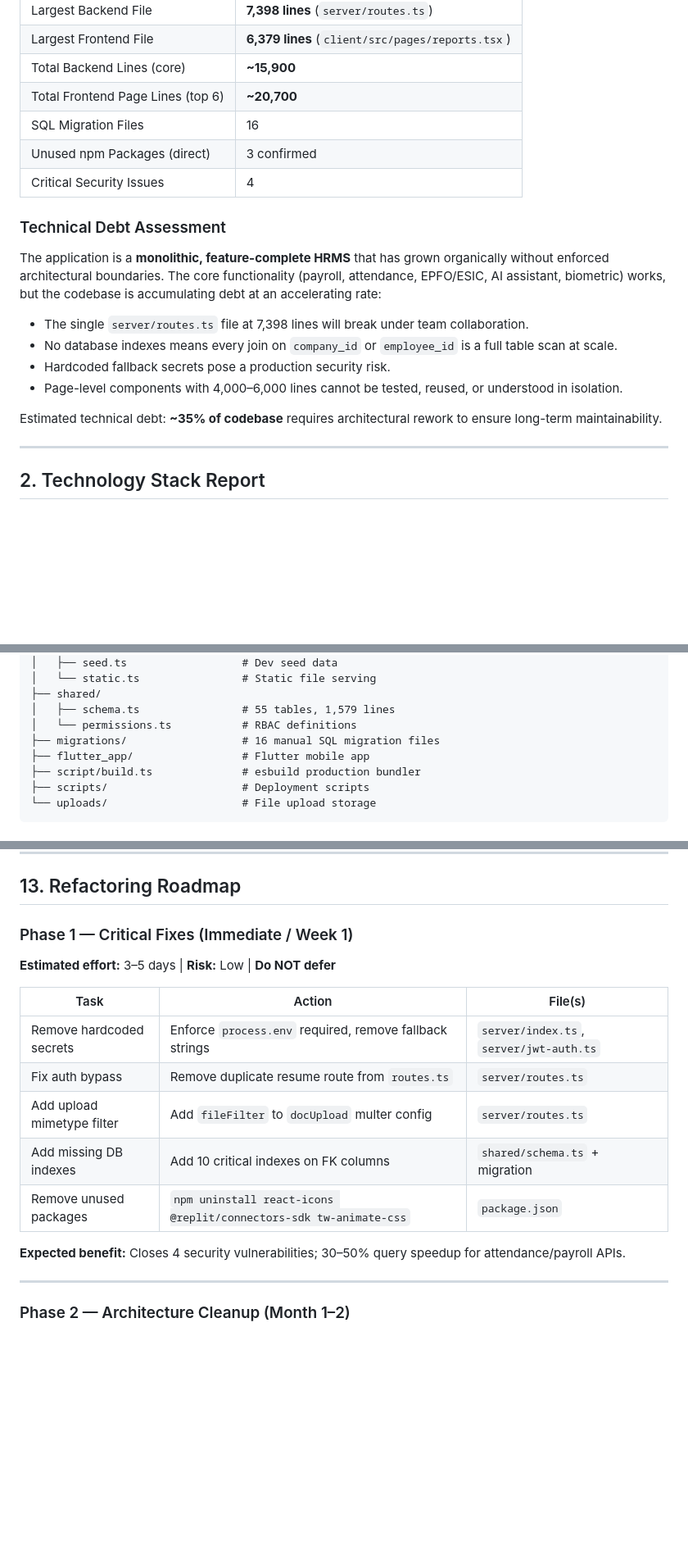
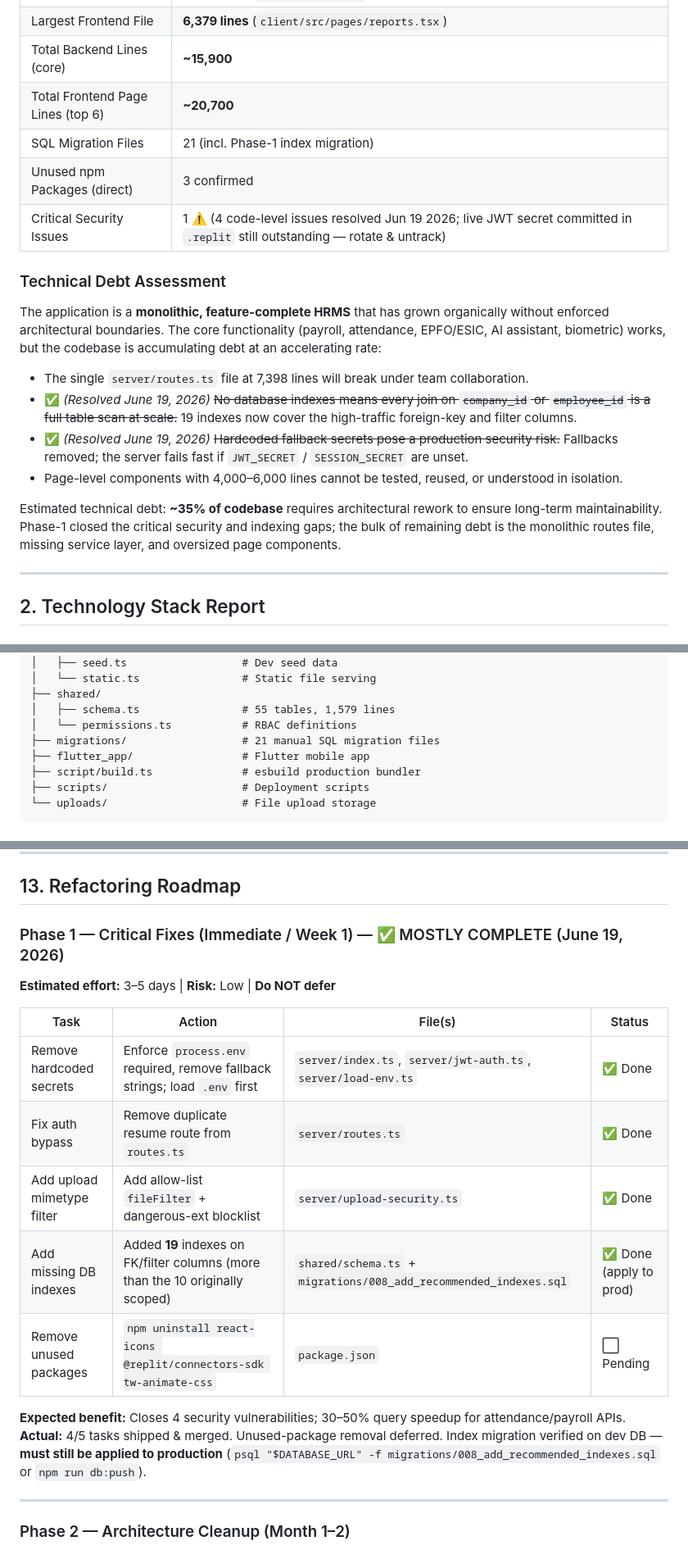
Before and after one commit to NEERAAJ0711/hrms-pro, a Markdown page: ARCHITECTURE_REPORT.md, 3 parts joined by grey strips. Shown at 82% size. GitHub-like rendering; blank space fills up the shorter version.

```diff
--- a/ARCHITECTURE_REPORT.md
+++ b/ARCHITECTURE_REPORT.md
@@ -48,20 +51,20 @@
 | Largest Frontend File | **6,379 lines** (`client/src/pages/reports.tsx`) |
 | Total Backend Lines (core) | **~15,900** |
 | Total Frontend Page Lines (top 6) | **~20,700** |
-| SQL Migration Files | 16 |
+| SQL Migration Files | 21 (incl. Phase-1 index migration) |
 | Unused npm Packages (direct) | 3 confirmed |
-| Critical Security Issues | 4 |
+| Critical Security Issues | 1 ⚠️ (4 code-level issues resolved Jun 19 2026; live JWT secret committed in `.replit` still outstanding — rotate & untrack) |
 
 ### Technical Debt Assessment
 
 The application is a **monolithic, feature-complete HRMS** that has grown organically without enforced architectural boundaries. The core functionality (payroll, attendance, EPFO/ESIC, AI assistant, biometric) works, but the codebase is accumulating debt at an accelerating rate:
 
 - The single `server/routes.ts` file at 7,398 lines will break under team collaboration.
-- No database indexes means every join on `company_id` or `employee_id` is a full table scan at scale.
-- Hardcoded fallback secrets pose a production security risk.
+- ✅ *(Resolved June 19, 2026)* ~~No database indexes means every join on `company_id` or `employee_id` is a full table scan at scale.~~ 19 indexes now cover the high-traffic foreign-key and filter columns.
+- ✅ *(Resolved June 19, 2026)* ~~Hardcoded fallback secrets pose a production security risk.~~ Fallbacks removed; the server fails fast if `JWT_SECRET` / `SESSION_SECRET` are unset.
 - Page-level components with 4,000–6,000 lines cannot be tested, reused, or understood in isolation.
 
-Estimated technical debt: **~35% of codebase** requires architectural rework to ensure long-term maintainability.
+Estimated technical debt: **~35% of codebase** requires architectural rework to ensure long-term maintainability. Phase-1 closed the critical security and indexing gaps; the bulk of remaining debt is the monolithic routes file, missing service layer, and oversized page components.
 
 ---
 
@@ -197,7 +200,7 @@ hrms-pro/
 ├── shared/
 │   ├── schema.ts                # 55 tables, 1,579 lines
 │   └── permissions.ts           # RBAC definitions
-├── migrations/                  # 16 manual SQL migration files
+├── migrations/                  # 21 manual SQL migration files
 ├── flutter_app/                 # Flutter mobile app
 ├── script/build.ts              # esbuild production bundler
 ├── scripts/                     # Deployment scripts
@@ -833,18 +847,19 @@ The RBAC system is well-designed but the `user_permissions` table in the DB is s
 
 ## 13. Refactoring Roadmap
 
-### Phase 1 — Critical Fixes (Immediate / Week 1)
+### Phase 1 — Critical Fixes (Immediate / Week 1) — ✅ MOSTLY COMPLETE (June 19, 2026)
 **Estimated effort:** 3–5 days | **Risk:** Low | **Do NOT defer**
 
-| Task | Action | File(s) |
-|------|--------|---------|
-| Remove hardcoded secrets | Enforce `process.env` required, remove fallback strings | `server/index.ts`, `server/jwt-auth.ts` |
-| Fix auth bypass | Remove duplicate resume route from `routes.ts` | `server/routes.ts` |
-| Add upload mimetype filter | Add `fileFilter` to `docUpload` multer config | `server/routes.ts` |
-| Add missing DB indexes | Add 10 critical indexes on FK columns | `shared/schema.ts` + migration |
-| Remove unused packages | `npm uninstall react-icons @replit/connectors-sdk tw-animate-css` | `package.json` |
+| Task | Action | File(s) | Status |
+|------|--------|---------|--------|
+| Remove hardcoded secrets | Enforce `process.env` required, remove fallback strings; load `.env` first | `server/index.ts`, `server/jwt-auth.ts`, `server/load-env.ts` | ✅ Done |
+| Fix auth bypass | Remove duplicate resume route from `routes.ts` | `server/routes.ts` | ✅ Done |
+| Add upload mimetype filter | Add allow-list `fileFilter` + dangerous-ext blocklist | `server/upload-security.ts` | ✅ Done |
+| Add missing DB indexes | Added **19** indexes on FK/filter columns (more than the 10 originally scoped) | `shared/schema.ts` + `migrations/008_add_recommended_indexes.sql` | ✅ Done (apply to prod) |
+| Remove unused packages | `npm uninstall react-icons @replit/connectors-sdk tw-animate-css` | `package.json` | ⬜ Pending |
 
 **Expected benefit:** Closes 4 security vulnerabilities; 30–50% query speedup for attendance/payroll APIs.
+**Actual:** 4/5 tasks shipped & merged. Unused-package removal deferred. Index migration verified on dev DB — **must still be applied to production** (`psql "$DATABASE_URL" -f migrations/008_add_recommended_indexes.sql` or `npm run db:push`).
 
 ---
 
```
Also changed, not shown: other parts of ARCHITECTURE_REPORT.md (+45 -31 lines).
